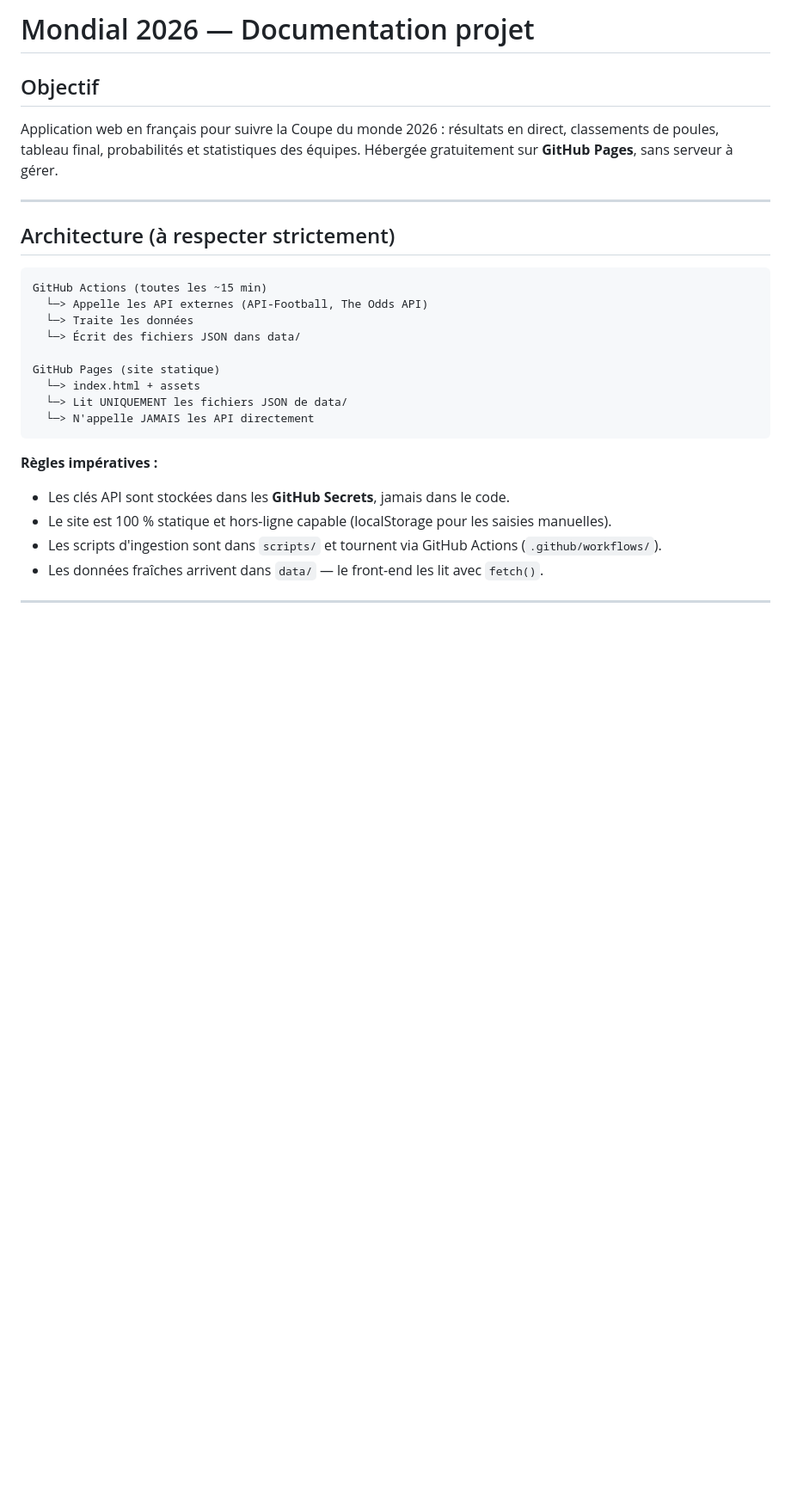
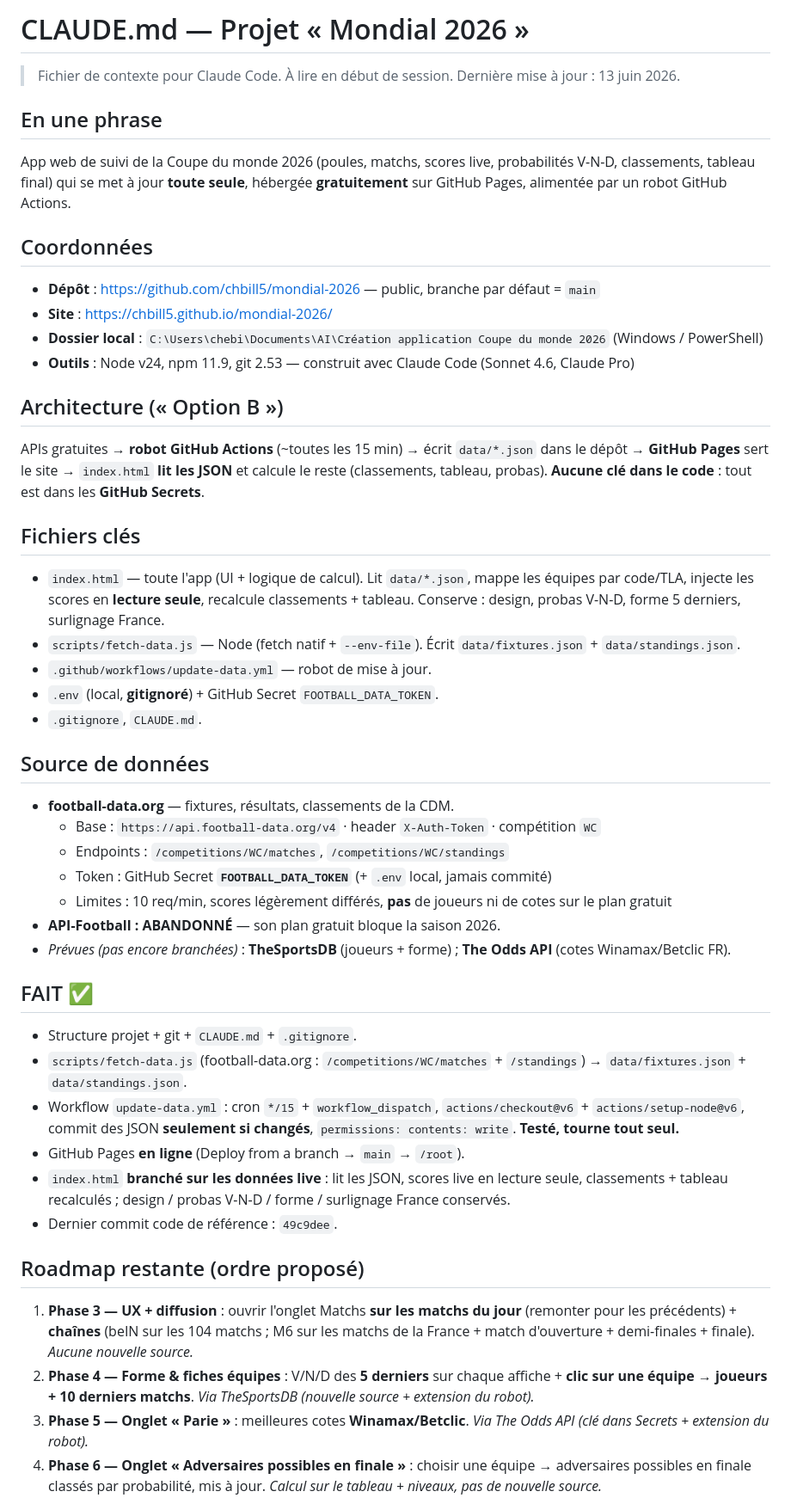
Before and after one commit to chbill5/mondial-2026, a Markdown page: CLAUDE.md, the part around one of its changes. Shown at 86% size. GitHub-like rendering; blank space fills up the shorter version.

Commit message:
docs: mise à jour CLAUDE.md (état 13/06)

````diff
--- a/CLAUDE.md
+++ b/CLAUDE.md
@@ -1,32 +1,48 @@
-# Mondial 2026 — Documentation projet
+# CLAUDE.md — Projet « Mondial 2026 »
 
-## Objectif
+> Fichier de contexte pour Claude Code. À lire en début de session.
+> Dernière mise à jour : 13 juin 2026.
 
-Application web en français pour suivre la Coupe du monde 2026 : résultats en direct,
-classements de poules, tableau final, probabilités et statistiques des équipes.
-Hébergée gratuitement sur **GitHub Pages**, sans serveur à gérer.
+## En une phrase
+App web de suivi de la Coupe du monde 2026 (poules, matchs, scores live, probabilités V-N-D, classements, tableau final) qui se met à jour **toute seule**, hébergée **gratuitement** sur GitHub Pages, alimentée par un robot GitHub Actions.
 
----
+## Coordonnées
+- **Dépôt** : https://github.com/chbill5/mondial-2026 — public, branche par défaut = `main`
+- **Site** : https://chbill5.github.io/mondial-2026/
+- **Dossier local** : `C:\Users\chebi\Documents\AI\Création application Coupe du monde 2026` (Windows / PowerShell)
+- **Outils** : Node v24, npm 11.9, git 2.53 — construit avec Claude Code (Sonnet 4.6, Claude Pro)
 
-## Architecture (à respecter strictement)
+## Architecture (« Option B »)
+APIs gratuites → **robot GitHub Actions** (~toutes les 15 min) → écrit `data/*.json` dans le dépôt → **GitHub Pages** sert le site → `index.html` **lit les JSON** et calcule le reste (classements, tableau, probas).
+**Aucune clé dans le code** : tout est dans les **GitHub Secrets**.
 
-```
-GitHub Actions (toutes les ~15 min)
-  └─> Appelle les API externes (API-Football, The Odds API)
-  └─> Traite les données
-  └─> Écrit des fichiers JSON dans data/
+## Fichiers clés
+- `index.html` — toute l'app (UI + logique de calcul). Lit `data/*.json`, mappe les équipes par code/TLA, injecte les scores en **lecture seule**, recalcule classements + tableau. Conserve : design, probas V-N-D, forme 5 derniers, surlignage France.
+- `scripts/fetch-data.js` — Node (fetch natif + `--env-file`). Écrit `data/fixtures.json` + `data/standings.json`.
+- `.github/workflows/update-data.yml` — robot de mise à jour.
+- `.env` (local, **gitignoré**) + GitHub Secret `FOOTBALL_DATA_TOKEN`.
+- `.gitignore`, `CLAUDE.md`.
 
-GitHub Pages (site statique)
-  └─> index.html + assets
-  └─> Lit UNIQUEMENT les fichiers JSON de data/
-  └─> N'appelle JAMAIS les API directement
-```
+## Source de données
+- **football-data.org** — fixtures, résultats, classements de la CDM.
+  - Base : `https://api.football-data.org/v4` · header `X-Auth-Token` · compétition `WC`
+  - Endpoints : `/competitions/WC/matches`, `/competitions/WC/standings`
+  - Token : GitHub Secret **`FOOTBALL_DATA_TOKEN`** (+ `.env` local, jamais commité)
+  - Limites : 10 req/min, scores légèrement différés, **pas** de joueurs ni de cotes sur le plan gratuit
+- **API-Football : ABANDONNÉ** — son plan gratuit bloque la saison 2026.
+- *Prévues (pas encore branchées)* : **TheSportsDB** (joueurs + forme) ; **The Odds API** (cotes Winamax/Betclic FR).
 
-**Règles impératives :**
-- Les clés API sont stockées dans les **GitHub Secrets**, jamais dans le code.
-- Le site est 100 % statique et hors-ligne capable (localStorage pour les saisies manuelles).
-- Les scripts d'ingestion sont dans `scripts/` et tournent via GitHub Actions (`.github/workflows/`).
-- Les données fraîches arrivent dans `data/` — le front-end les lit avec `fetch()`.
+## FAIT ✅
+- Structure projet + git + `CLAUDE.md` + `.gitignore`.
+- `scripts/fetch-data.js` (football-data.org : `/competitions/WC/matches` + `/standings`) → `data/fixtures.json` + `data/standings.json`.
+- Workflow `update-data.yml` : cron `*/15` + `workflow_dispatch`, `actions/checkout@v6` + `actions/setup-node@v6`, commit des JSON **seulement si changés**, `permissions: contents: write`. **Testé, tourne tout seul.**
+- GitHub Pages **en ligne** (Deploy from a branch → `main` → `/root`).
+- `index.html` **branché sur les données live** : lit les JSON, scores live en lecture seule, classements + tableau recalculés ; design / probas V-N-D / forme / surlignage France conservés.
+- Dernier commit code de référence : `49c9dee`.
 
----
+## Roadmap restante (ordre proposé)
+1. **Phase 3 — UX + diffusion** : ouvrir l'onglet Matchs **sur les matchs du jour** (remonter pour les précédents) + **chaînes** (beIN sur les 104 matchs ; M6 sur les matchs de la France + match d'ouverture + demi-finales + finale). *Aucune nouvelle source.*
+2. **Phase 4 — Forme & fiches équipes** : V/N/D des **5 derniers** sur chaque affiche + **clic sur une équipe → joueurs + 10 derniers matchs**. *Via TheSportsDB (nouvelle source + extension du robot).*
+3. **Phase 5 — Onglet « Parie »** : meilleures cotes **Winamax/Betclic**. *Via The Odds API (clé dans Secrets + extension du robot).*
+4. **Phase 6 — Onglet « Adversaires possibles en finale »** : choisir une équipe → adversaires possibles en finale classés par probabilité, mis à jour. *Calcul sur le tableau + niveaux, pas de nouvelle source.*
 
````
Also changed, not shown: other parts of CLAUDE.md (+12 -132 lines).
